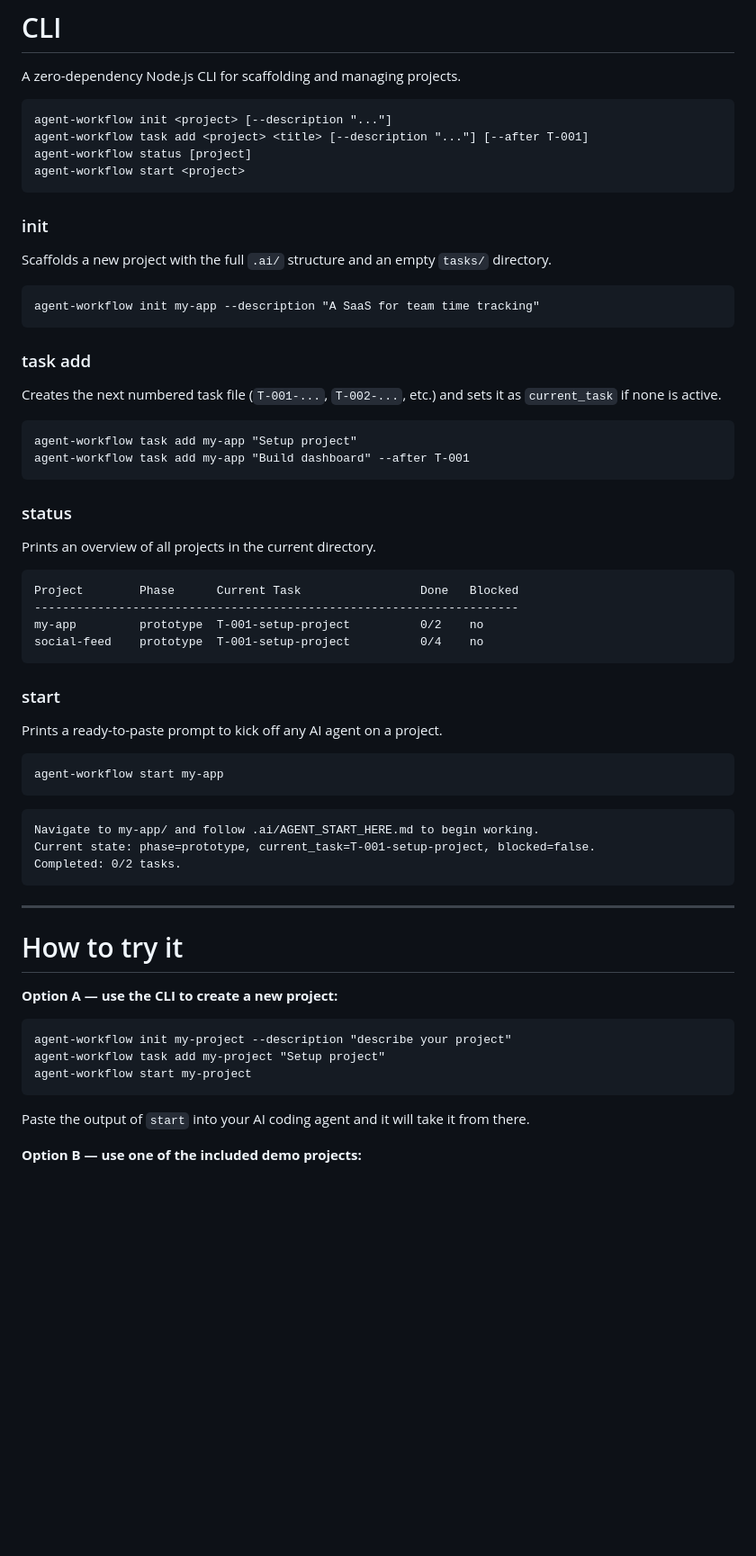
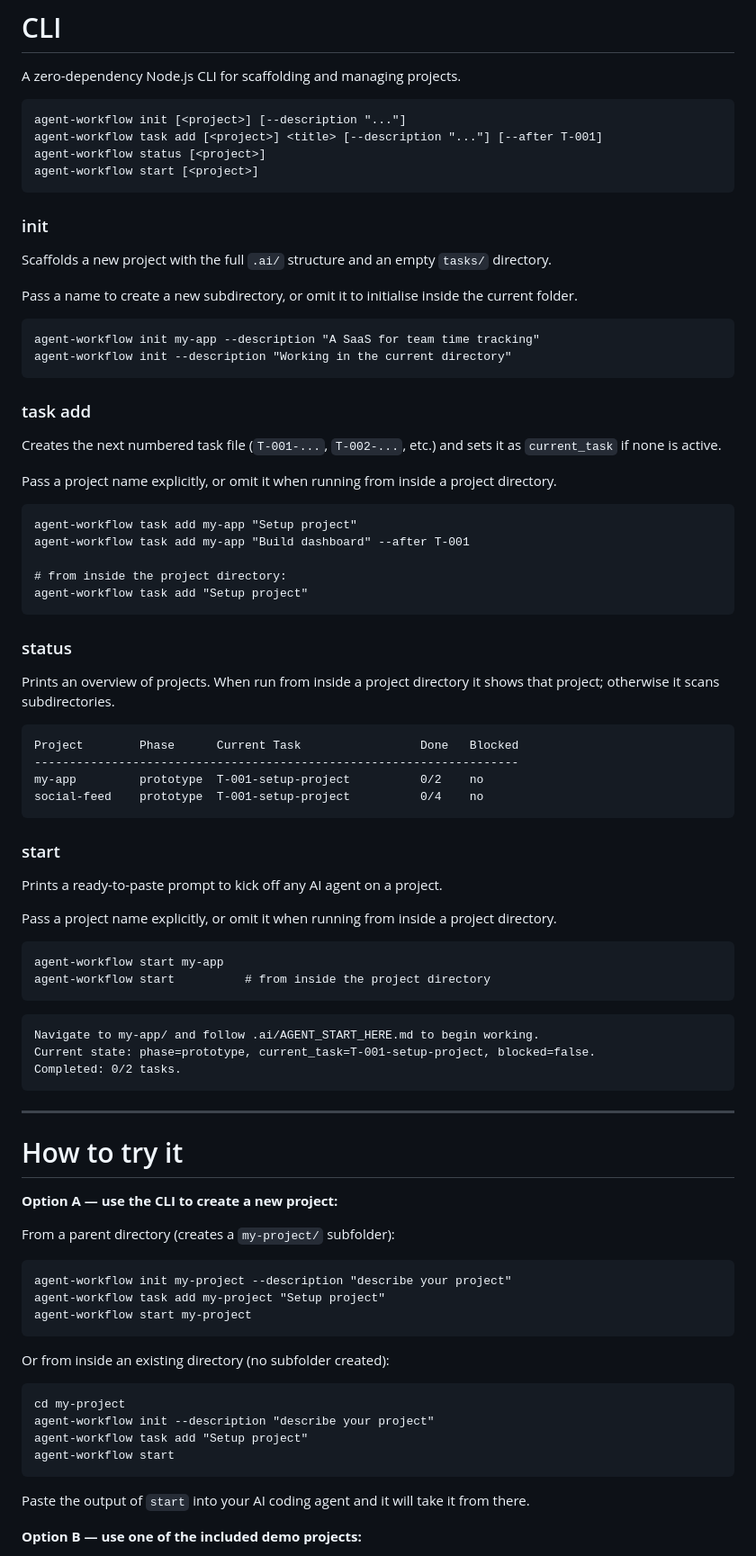
Before and after one commit to three-fourteen/ai-agent-workflow-demo, a Markdown page: README.md, the part around the change. Shown at 90% size. Rendered like a GitHub page; blank space fills up the shorter version.

Commit message:
Update README to document optional project argument for all commands
Reflects that init, task add, status, and start now all work without an
explicit project name when run from inside a project directory.

https://claude.ai/code/session_01G6Q7E6pVpcVTXxMtRnD9Cd

````diff
--- a/README.md
+++ b/README.md
@@ -139,32 +139,40 @@ npm uninstall -g agent-workflow
 A zero-dependency Node.js CLI for scaffolding and managing projects.
 
 ```
-agent-workflow init <project> [--description "..."]
-agent-workflow task add <project> <title> [--description "..."] [--after T-001]
-agent-workflow status [project]
-agent-workflow start <project>
+agent-workflow init [<project>] [--description "..."]
+agent-workflow task add [<project>] <title> [--description "..."] [--after T-001]
+agent-workflow status [<project>]
+agent-workflow start [<project>]
 ```
 
 ### init
 
 Scaffolds a new project with the full `.ai/` structure and an empty `tasks/` directory.
 
+Pass a name to create a new subdirectory, or omit it to initialise inside the current folder.
+
 ```
 agent-workflow init my-app --description "A SaaS for team time tracking"
+agent-workflow init --description "Working in the current directory"
 ```
 
 ### task add
 
 Creates the next numbered task file (`T-001-...`, `T-002-...`, etc.) and sets it as `current_task` if none is active.
 
+Pass a project name explicitly, or omit it when running from inside a project directory.
+
 ```
 agent-workflow task add my-app "Setup project"
 agent-workflow task add my-app "Build dashboard" --after T-001
+
+# from inside the project directory:
+agent-workflow task add "Setup project"
 ```
 
 ### status
 
-Prints an overview of all projects in the current directory.
+Prints an overview of projects. When run from inside a project directory it shows that project; otherwise it scans subdirectories.
 
 ```
 Project        Phase      Current Task                 Done   Blocked
@@ -177,8 +185,11 @@ social-feed    prototype  T-001-setup-project          0/4    no
 
 Prints a ready-to-paste prompt to kick off any AI agent on a project.
 
+Pass a project name explicitly, or omit it when running from inside a project directory.
+
 ```
 agent-workflow start my-app
+agent-workflow start          # from inside the project directory
 ```
 
 ```
@@ -193,10 +204,21 @@ Completed: 0/2 tasks.
 
 **Option A — use the CLI to create a new project:**
 
+From a parent directory (creates a `my-project/` subfolder):
+
 ```
 agent-workflow init my-project --description "describe your project"
 agent-workflow task add my-project "Setup project"
 agent-workflow start my-project
+```
+
+Or from inside an existing directory (no subfolder created):
+
+```
+cd my-project
+agent-workflow init --description "describe your project"
+agent-workflow task add "Setup project"
+agent-workflow start
 ```
 
 Paste the output of `start` into your AI coding agent and it will take it from there.
````
